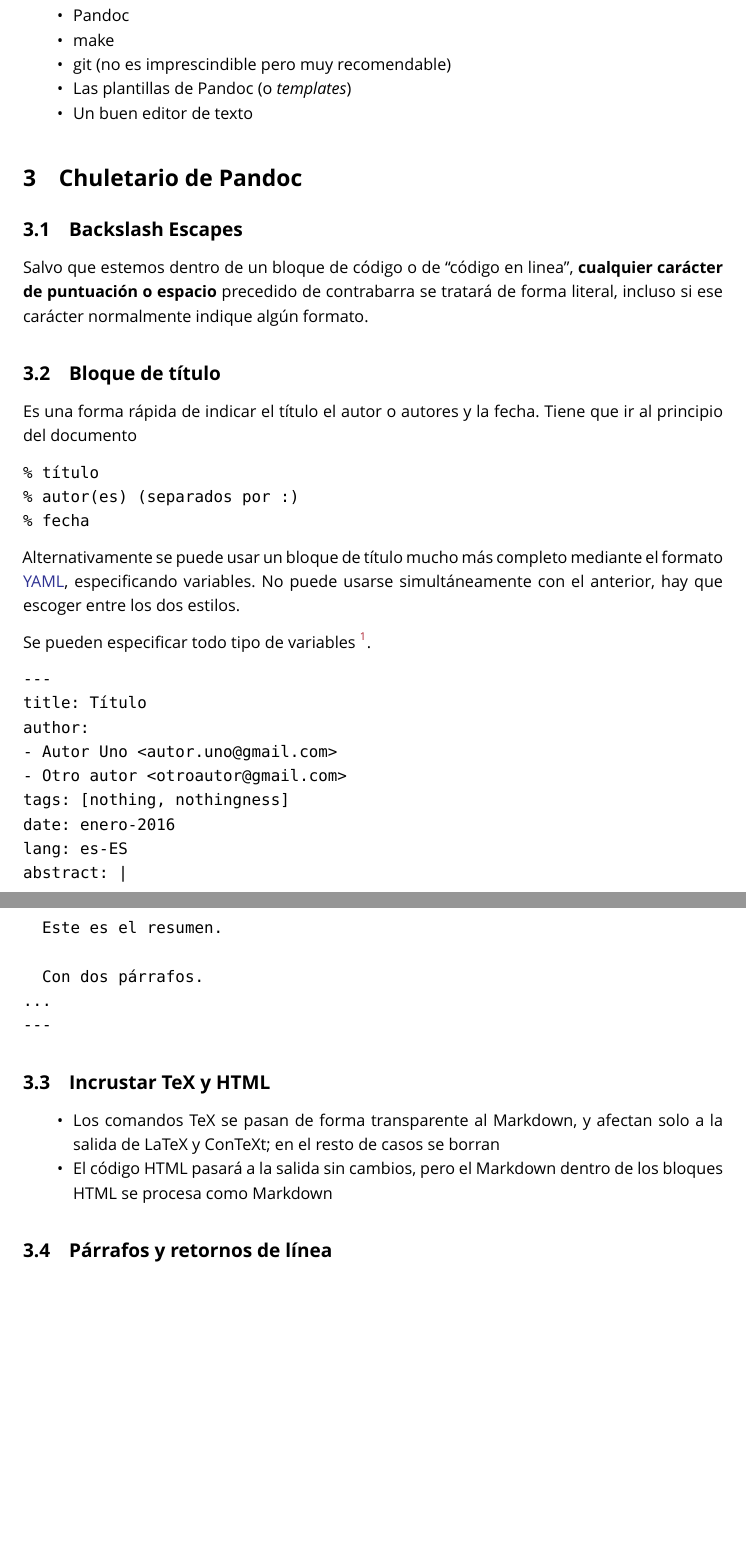
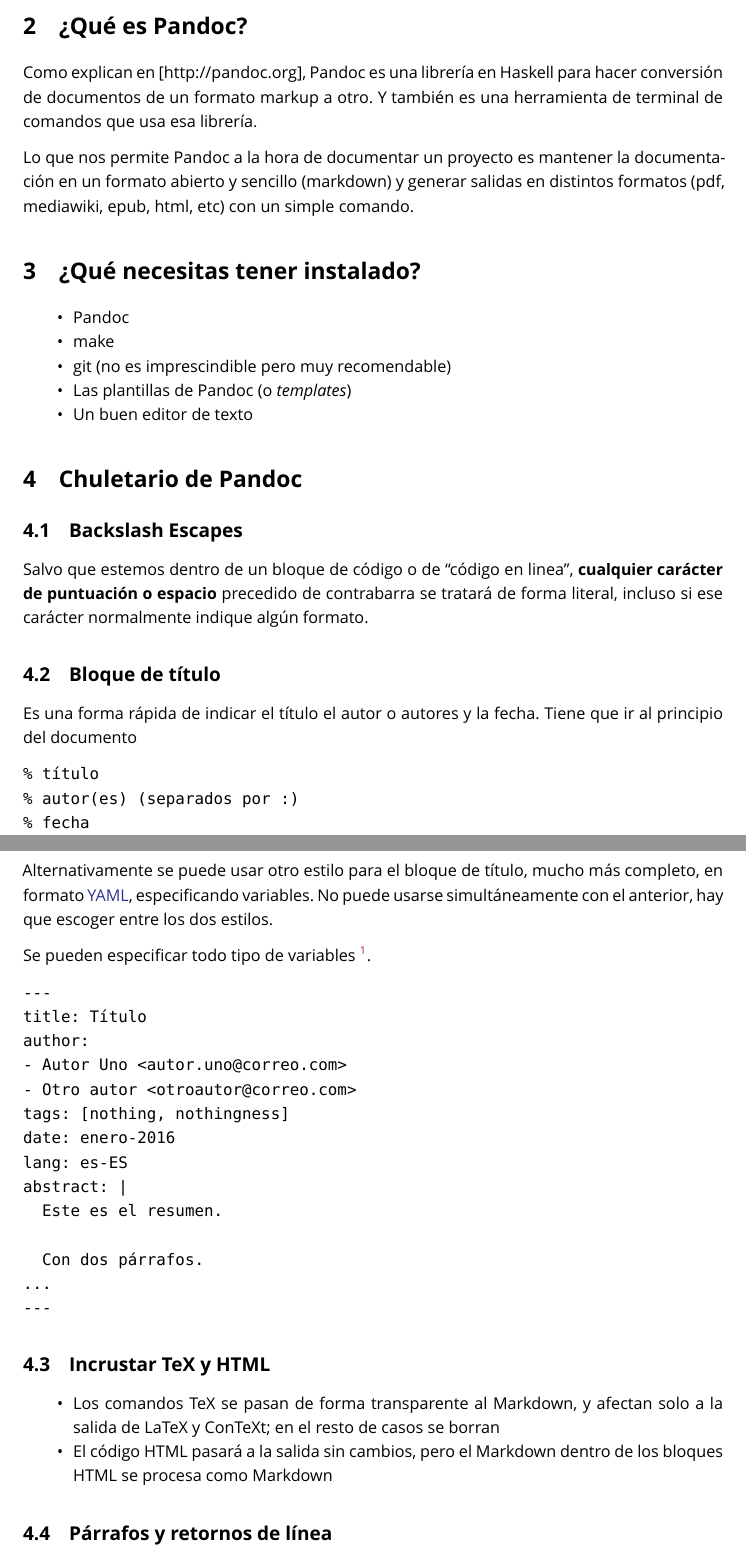
Before and after one commit to brico-labs/pandoc_basico, a LaTeX paper (out/documento.tex): two parts of pages 3 and 4 of 8, joined at a grey line, cut at the place of the change, the shorter picture padded with empty space. Compiled offline with XeLaTeX; a missing font is replaced by an installed copy or a similar font.

Commit message:
Añadida una pequeña sección ¿Qué es Pandoc?

```diff
--- a/out/documento.tex
+++ b/out/documento.tex
@@ -147,6 +147,18 @@
 Otras líneas que puedes tocar en el makefile son las que especifican el
 idioma y los tipos de letra usados.
 
+\section{¿Qué es Pandoc?}\label{quuxe9-es-pandoc}
+
+Como explican en {[}http://pandoc.org{]}, Pandoc es una librería en
+Haskell para hacer conversión de documentos de un formato markup a otro.
+Y también es una herramienta de terminal de comandos que usa esa
+librería.
+
+Lo que nos permite Pandoc a la hora de documentar un proyecto es
+mantener la documentación en un formato abierto y sencillo (markdown) y
+generar salidas en distintos formatos (pdf, mediawiki, epub, html, etc)
+con un simple comando.
+
 \section{¿Qué necesitas tener
 instalado?}\label{quuxe9-necesitas-tener-instalado}
 
@@ -184,21 +196,22 @@
 % fecha
 \end{verbatim}
 
-Alternativamente se puede usar un bloque de título mucho más completo
-mediante el formato \href{https://en.wikipedia.org/wiki/YAML}{YAML},
-especificando variables. No puede usarse simultáneamente con el
-anterior, hay que escoger entre los dos estilos.
+Alternativamente se puede usar otro estilo para el bloque de título,
+mucho más completo, en formato
+\href{https://en.wikipedia.org/wiki/YAML}{YAML}, especificando
+variables. No puede usarse simultáneamente con el anterior, hay que
+escoger entre los dos estilos.
 
 Se pueden especificar todo tipo de variables \footnote{Ojo por que en el
-  makefile se especifica el lenguaje, asi que la variable del bloque de
-  título no va a tener efecto en este caso.}.
+  makefile propuesto se especifica el lenguaje, asi que la variable del
+  bloque de título no va a tener efecto en este caso.}.
 
 \begin{verbatim}
 ---
 title: Título
 author:
-- Autor Uno <autor.uno@gmail.com>
-- Otro autor <otroautor@gmail.com>
+- Autor Uno <autor.uno@correo.com>
+- Otro autor <otroautor@correo.com>
 tags: [nothing, nothingness]
 date: enero-2016
 lang: es-ES
```
Also changed, not shown: src/documento.md (+21 -10 lines), README.md, out/documento.pdf, 3 other files.
